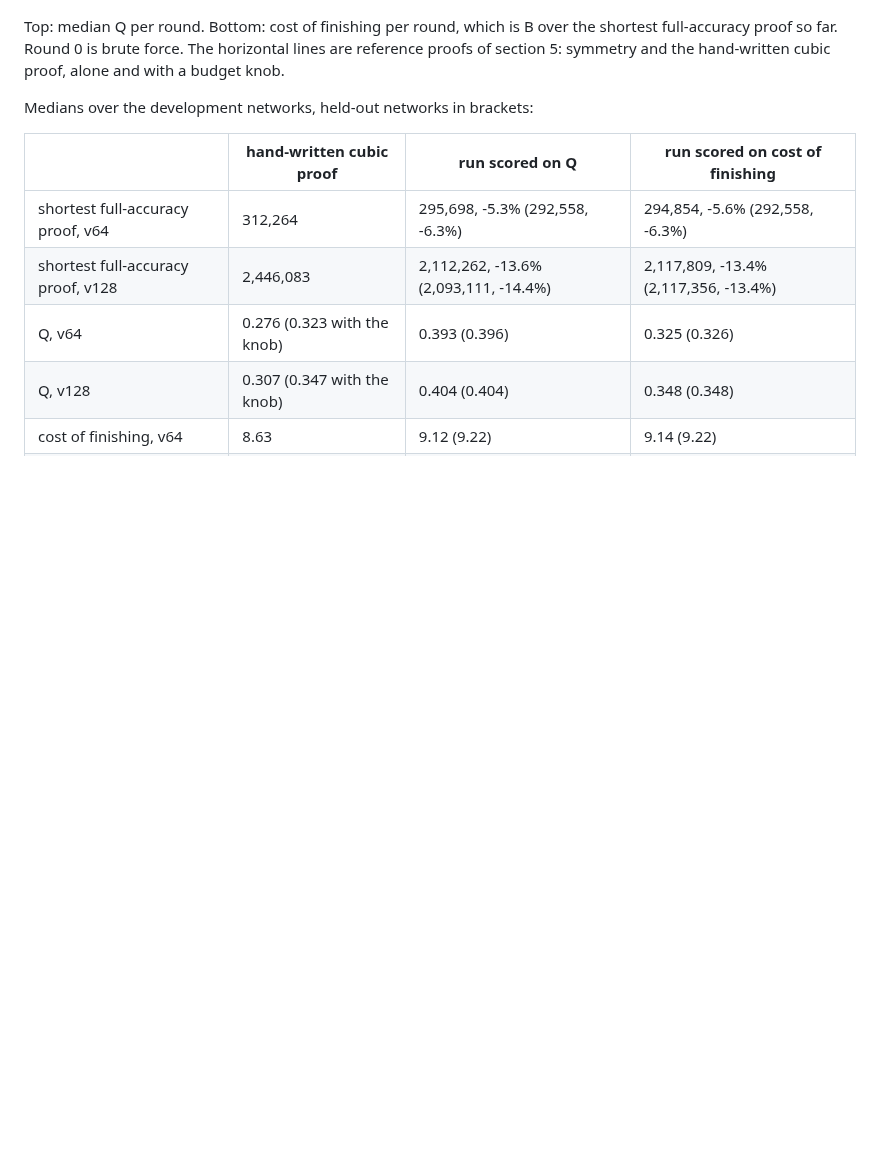
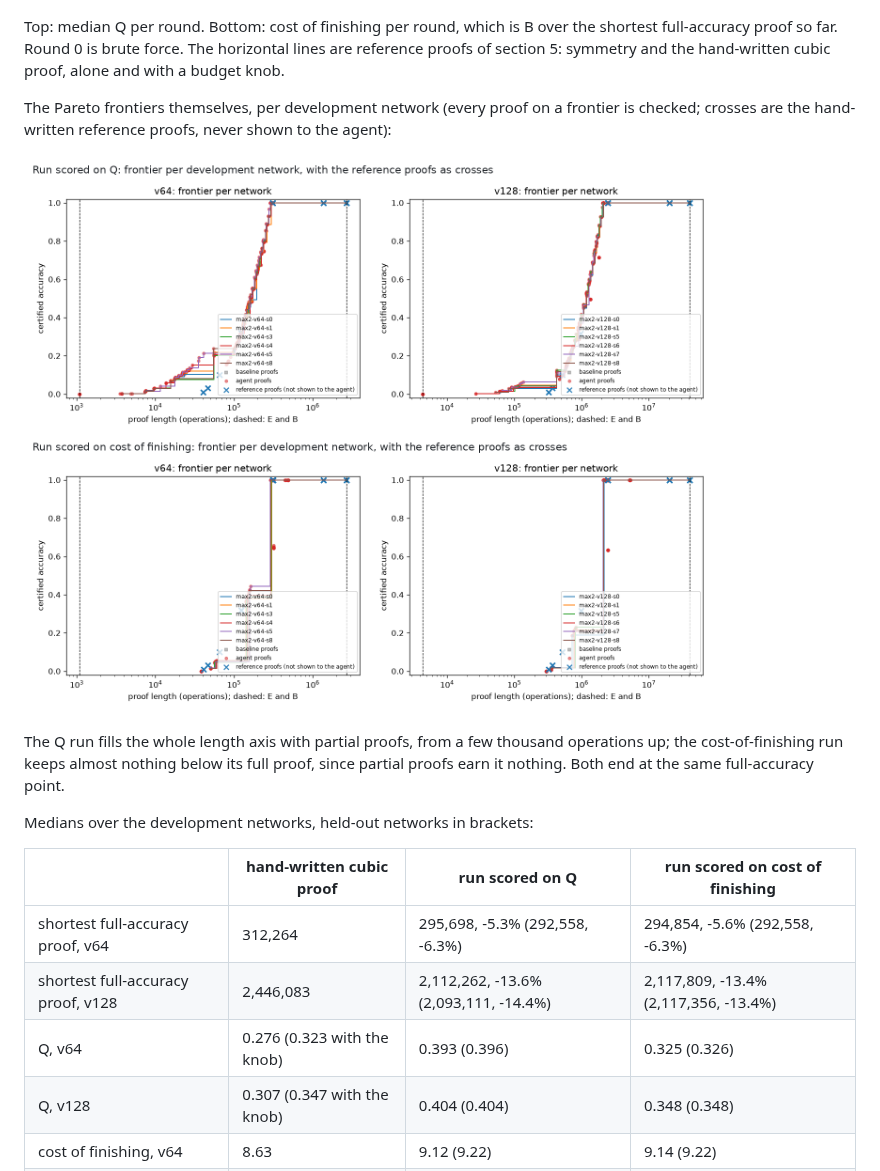
Before and after one commit to WFJKK/Auto-Research-Compact-Proof, a Markdown page: README.md, the part around the change. GitHub-like rendering; pictures changed too: results/max2-2026-10-13/frontiers.png (added); blank space fills up the shorter version.

```diff
--- a/README.md
+++ b/README.md
@@ -98,6 +98,12 @@ Two runs on the max-of-2 model, identical except for the metric the agent was to
 ![Q and cost of finishing by round](results/max2-2026-10-13/q-and-cost-by-round.png)
 
 Top: median Q per round. Bottom: cost of finishing per round, which is B over the shortest full-accuracy proof so far. Round 0 is brute force. The horizontal lines are reference proofs of section 5: symmetry and the hand-written cubic proof, alone and with a budget knob.
+
+The Pareto frontiers themselves, per development network (every proof on a frontier is checked; crosses are the hand-written reference proofs, never shown to the agent):
+
+![Frontiers of the two runs](results/max2-2026-10-13/frontiers.png)
+
+The Q run fills the whole length axis with partial proofs, from a few thousand operations up; the cost-of-finishing run keeps almost nothing below its full proof, since partial proofs earn it nothing. Both end at the same full-accuracy point.
 
 Medians over the development networks, held-out networks in brackets:
 
```
Also changed, not shown: 1 other file.
